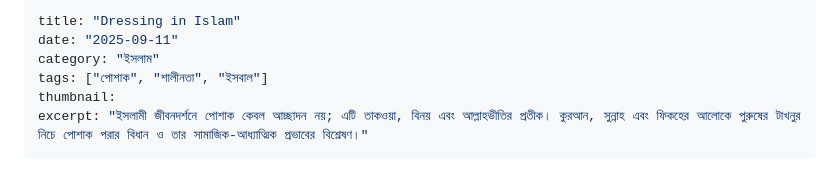
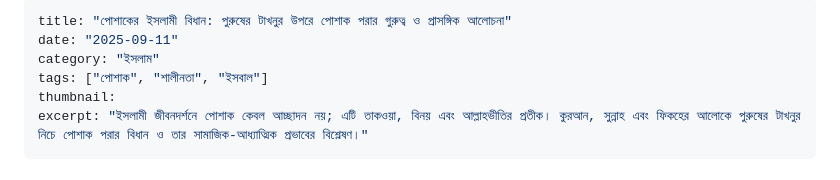
Before and after one commit to zuunaid/Dhoirjo, a Markdown page: posts/Dressing-in-islam.md, the part around the change. Drawn GitHub-style.

```diff
--- a/posts/Dressing-in-islam.md
+++ b/posts/Dressing-in-islam.md
@@ -1,5 +1,5 @@
 ---
-title: "Dressing in Islam"
+title: "পোশাকের ইসলামী বিধান: পুরুষের টাখনুর উপরে পোশাক পরার গুরুত্ব ও প্রাসঙ্গিক আলোচনা"
 date: "2025-09-11"
 category: "ইসলাম"
 tags: ["পোশাক", "শালীনতা", "ইসবাল"]
```
